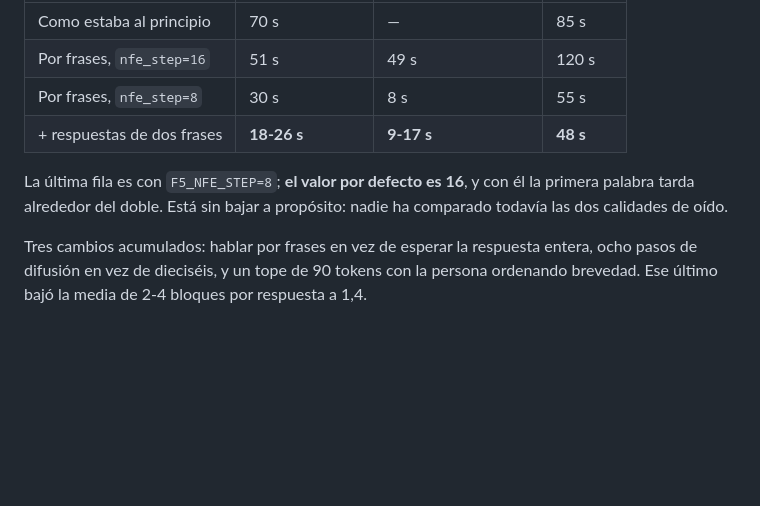
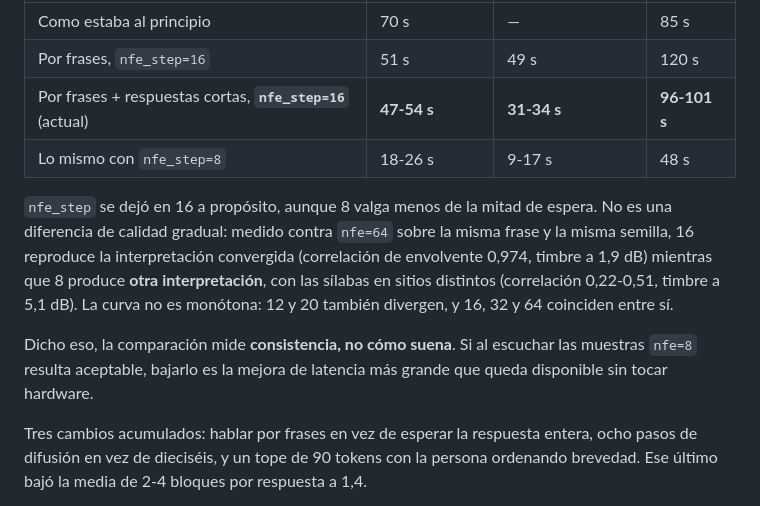
Before and after one commit to exdevutem/gabriela-mistral, a Markdown page: docker/README.md, the part around the change. GitHub-like rendering; blank space fills up the shorter version.

```diff
--- a/docker/README.md
+++ b/docker/README.md
@@ -127,12 +127,20 @@ misma pregunta:
 |---|---|---|---|
 | Como estaba al principio | 70 s | — | 85 s |
 | Por frases, `nfe_step=16` | 51 s | 49 s | 120 s |
-| Por frases, `nfe_step=8` | 30 s | 8 s | 55 s |
-| + respuestas de dos frases | **18-26 s** | **9-17 s** | **48 s** |
+| Por frases + respuestas cortas, **`nfe_step=16`** (actual) | **47-54 s** | **31-34 s** | **96-101 s** |
+| Lo mismo con `nfe_step=8` | 18-26 s | 9-17 s | 48 s |
 
-La última fila es con `F5_NFE_STEP=8`; **el valor por defecto es 16**, y con él
-la primera palabra tarda alrededor del doble. Está sin bajar a propósito: nadie
-ha comparado todavía las dos calidades de oído.
+`nfe_step` se dejó en 16 a propósito, aunque 8 valga menos de la mitad de
+espera. No es una diferencia de calidad gradual: medido contra `nfe=64` sobre la
+misma frase y la misma semilla, 16 reproduce la interpretación convergida
+(correlación de envolvente 0,974, timbre a 1,9 dB) mientras que 8 produce **otra
+interpretación**, con las sílabas en sitios distintos (correlación 0,22-0,51,
+timbre a 5,1 dB). La curva no es monótona: 12 y 20 también divergen, y 16, 32 y
+64 coinciden entre sí.
+
+Dicho eso, la comparación mide **consistencia, no cómo suena**. Si al escuchar
+las muestras `nfe=8` resulta aceptable, bajarlo es la mejora de latencia más
+grande que queda disponible sin tocar hardware.
 
 Tres cambios acumulados: hablar por frases en vez de esperar la respuesta
 entera, ocho pasos de difusión en vez de dieciséis, y un tope de 90 tokens con
```
Also changed, not shown: briefing.md (+32 -10 lines).
